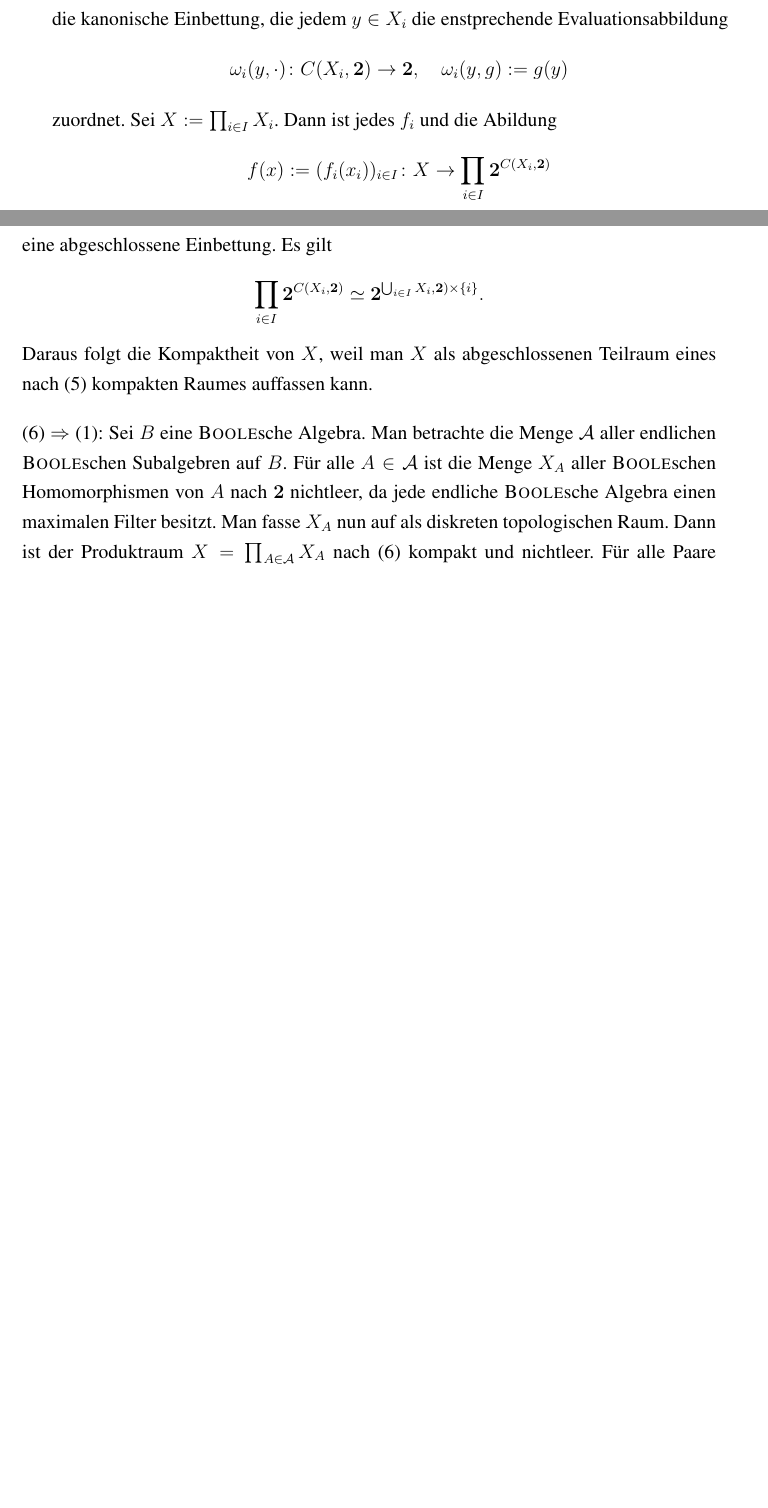
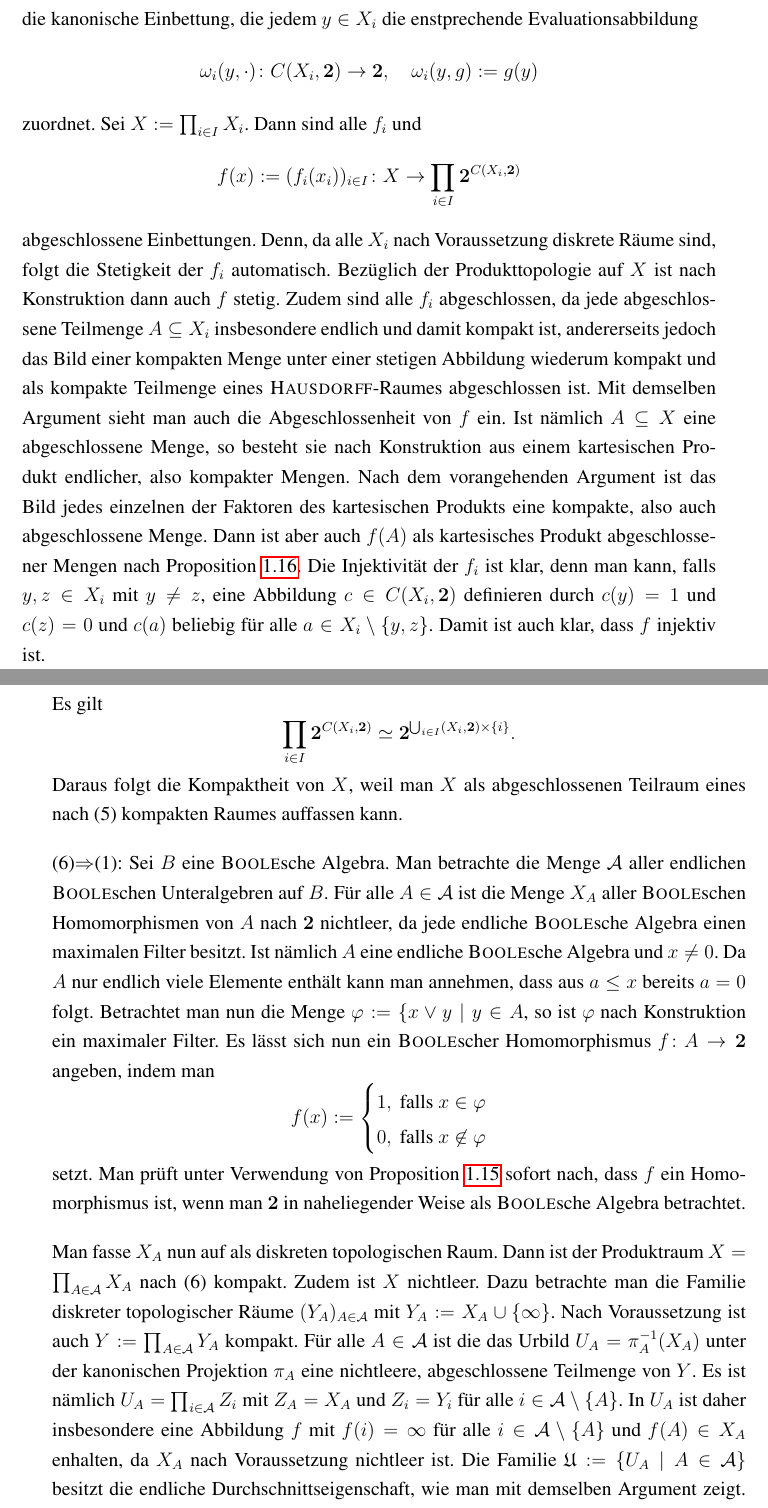
Before and after one commit to eltenedor/ausarbeitung_proseminar_WS1516, a LaTeX document (proseminar1516_fabian_gabel.tex, which reads grundlagen.tex): two parts of pages 19 and 20 of 38 before the commit and two parts of pages 20 and 21 of 40 after it, joined at a grey line, cut so that both start at the same text, the shorter picture padded with empty space. Compiled offline with pdfLaTeX.

Commit message:
Kompaktheitsbeweis erweitert

```diff
--- a/grundlagen.tex
+++ b/grundlagen.tex
@@ -624,23 +654,57 @@ Nun zu dem Satz, welcher \PIT mit unterschiedlichen Kompaktheitssaussagen über
   \end{displaymath}
   zuordnet.
   Sei $X := \prod_{i \in I} X_i$.
-  Dann ist jedes $f_i$ und die Abildung
+  Dann sind alle $f_i$  und
   \begin{displaymath}
     f(x) := (f_i(x_i))_{i \in I} \colon X \to \prod_{i \in I} \mathbf{2}^{C(X_i,\mathbf{2})}
   \end{displaymath}
-  eine abgeschlossene Einbettung.
+  abgeschlossene Einbettungen.
+  Denn, da alle $X_i$ nach Voraussetzung diskrete Räume sind, folgt die Stetigkeit der $f_i$ automatisch.
+  Bezüglich der Produkttopologie auf $X$ ist nach Konstruktion dann auch $f$ stetig.
+  Zudem sind alle $f_i$ abgeschlossen, da jede abgeschlossene Teilmenge $A \subseteq X_i$ insbesondere endlich und damit kompakt ist, andererseits jedoch das Bild einer kompakten Menge unter einer stetigen Abbildung wiederum kompakt und als kompakte Teilmenge eines \textsc{Hausdorff}-Raumes abgeschlossen ist.
+  Mit demselben Argument sieht man auch die Abgeschlossenheit von $f$ ein.
+  Ist nämlich $A \subseteq X$ eine abgeschlossene Menge, so besteht sie nach Konstruktion aus einem kartesischen Produkt endlicher, also kompakter Mengen.
+  Nach dem vorangehenden Argument ist das Bild jedes einzelnen der Faktoren des kartesischen Produkts eine kompakte, also auch abgeschlossene Menge.
+  Dann ist aber auch $f(A)$ als kartesisches Produkt abgeschlossener Mengen nach Proposition \ref{prop:cartesianclosed}.
+  Die Injektivität der $f_i$ ist klar, denn man kann, falls $y,z \in X_i$ mit $y \neq z$, eine Abbildung $c \in C(X_i,\mathbf{2})$ definieren durch $c(y) = 1$ und $c(z) = 0$ und $c(a)$ beliebig für alle $a \in X_i \setminus \{y,z\}$.
+  Damit ist auch klar, dass $f$ injektiv ist.
+
   Es gilt
   \begin{displaymath}
-    \prod_{i \in I} \mathbf{2}^{C(X_i,\mathbf{2})} \simeq \mathbf{2}^{\bigcup_{i \in I} X_i,\mathbf{2}) \times \{i\}}.
+    \prod_{i \in I} \mathbf{2}^{C(X_i,\mathbf{2})} \simeq \mathbf{2}^{\bigcup_{i \in I} (X_i,\mathbf{2}) \times \{i\}}.
   \end{displaymath}
   Daraus folgt die Kompaktheit von $X$, weil man $X$ als abgeschlossenen Teilraum eines nach (5) kompakten Raumes auffassen kann.
 
-  (6) $\Rightarrow$ (1):
+  (6)$\Rightarrow$(1):
   Sei $B$ eine \textsc{Boole}sche Algebra.
-  Man betrachte die Menge $\mathcal{A}$ aller endlichen \textsc{Boole}schen Subalgebren auf $B$.
+  Man betrachte die Menge $\mathcal{A}$ aller endlichen \textsc{Boole}schen Unteralgebren auf $B$.
   Für alle $A \in \mathcal{A}$ ist die Menge $X_A$ aller \textsc{Boole}schen Homomorphismen von $A$ nach $\mathbf{2}$ nichtleer, da jede endliche \textsc{Boole}sche Algebra einen maximalen Filter besitzt.
+  Ist nämlich $A$ eine endliche \textsc{Boole}sche Algebra und $x \neq 0$.
+  Da $A$ nur endlich viele Elemente enthält kann man annehmen, dass aus $a \leq x$ bereits $a = 0$ folgt.
+  Betrachtet man nun die Menge $\varphi := \{x \lor y \mid y \in A$, so ist $\varphi$ nach Konstruktion ein maximaler Filter.
+  Es lässt sich nun ein \textsc{Boole}scher Homomorphismus $f \colon A \to \mathbf{2}$ angeben, indem man
+  \begin{displaymath}
+    f(x) :=
+    \begin{cases}
+      1, \text{ falls } x \in \varphi \\
+      0, \text{ falls } x \not\in \varphi
+    \end{cases}
+  \end{displaymath}
+  setzt.
+  Man prüft unter Verwendung von Proposition \ref{prop:ultrafilterchar} sofort nach, dass $f$ ein Homomorphismus ist, wenn man $\mathbf{2}$ in naheliegender Weise als \textsc{Boole}sche Algebra betrachtet.
+
   Man fasse $X_A$ nun auf als diskreten topologischen Raum.
-  Dann ist der Produktraum $X = \prod_{A \in \mathcal{A}} X_A$ nach (6) kompakt und nichtleer.
+  Dann ist der Produktraum $X = \prod_{A \in \mathcal{A}} X_A$ nach (6) kompakt.
+  Zudem ist $X$ nichtleer.
+  Dazu betrachte man die Familie diskreter topologischer Räume $(Y_A)_{A \in \mathcal{A}}$ mit $Y_A := X_A \cup \{\infty\}$.
+  Nach Voraussetzung ist auch $Y := \prod_{A \in \mathcal{A}} Y_A$ kompakt.
+  Für alle $A \in \mathcal{A}$ ist die das Urbild $U_A = \pi_A^{-1}(X_A)$ unter der kanonischen Projektion $\pi_A$ eine nichtleere, abgeschlossene Teilmenge von $Y$.
+  Es ist nämlich $U_A = \prod_{i \in \mathcal{A}} Z_i$ mit $Z_A = X_A$ und $Z_i = Y_i$ für alle $i \in \mathcal{A} \setminus \{A\}$.
+  In $U_A$ ist daher insbesondere eine Abbildung $f$ mit $f(i) = \infty$ für alle $i \in \mathcal{A} \setminus \{A\}$ und $f(A) \in X_A$ enhalten, da $X_A$ nach Voraussetzung nichtleer ist.
+  Die Familie $\mathfrak{U} := \{U_A \mid A \in \mathcal{A}\}$ besitzt die endliche Durchschnittseigenschaft, wie man mit demselben Argument zeigt.
+  Da $Y$ kompakt ist, folgt daraus $\bigcap_{A \in \mathcal{A}} U_A \neq \emptyset$.
+  Zudem gilt $X = \bigcap_{A \in \mathcal{A}} U_A$, also ist auch $X$ nichtleer.
+
   Für alle Paare $(A,B)$ mit $A,B \in \mathcal{A}$ und $A \subseteq B$ ist die Menge
   \begin{displaymath}
     M(A,B) := \{
```
Also changed, not shown: einleitung.tex (+5 -6 lines), fazit.tex (+1 -1 lines), proseminar1516_fabian_gabel.pdf, grundlagen.tex (48 more changed lines).
